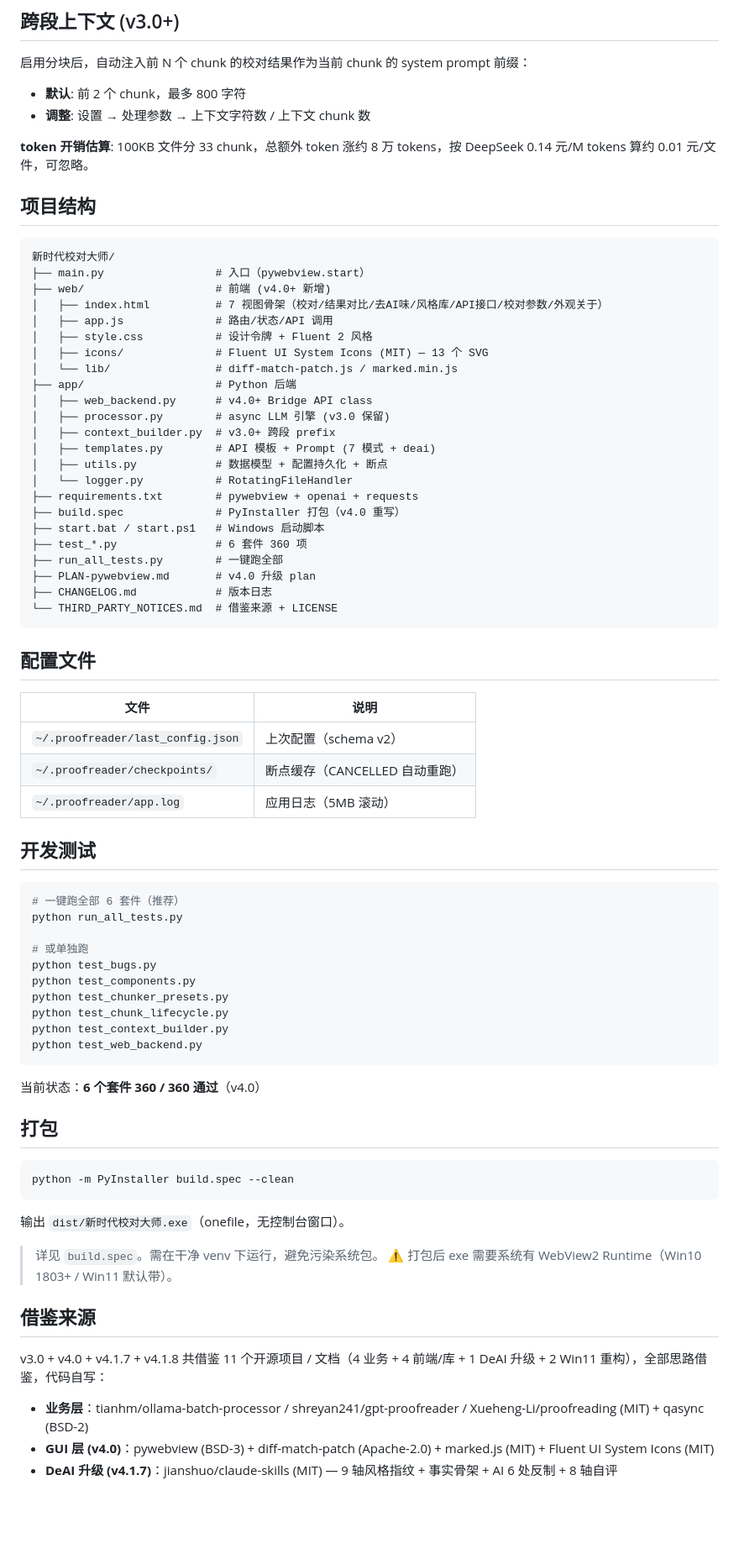
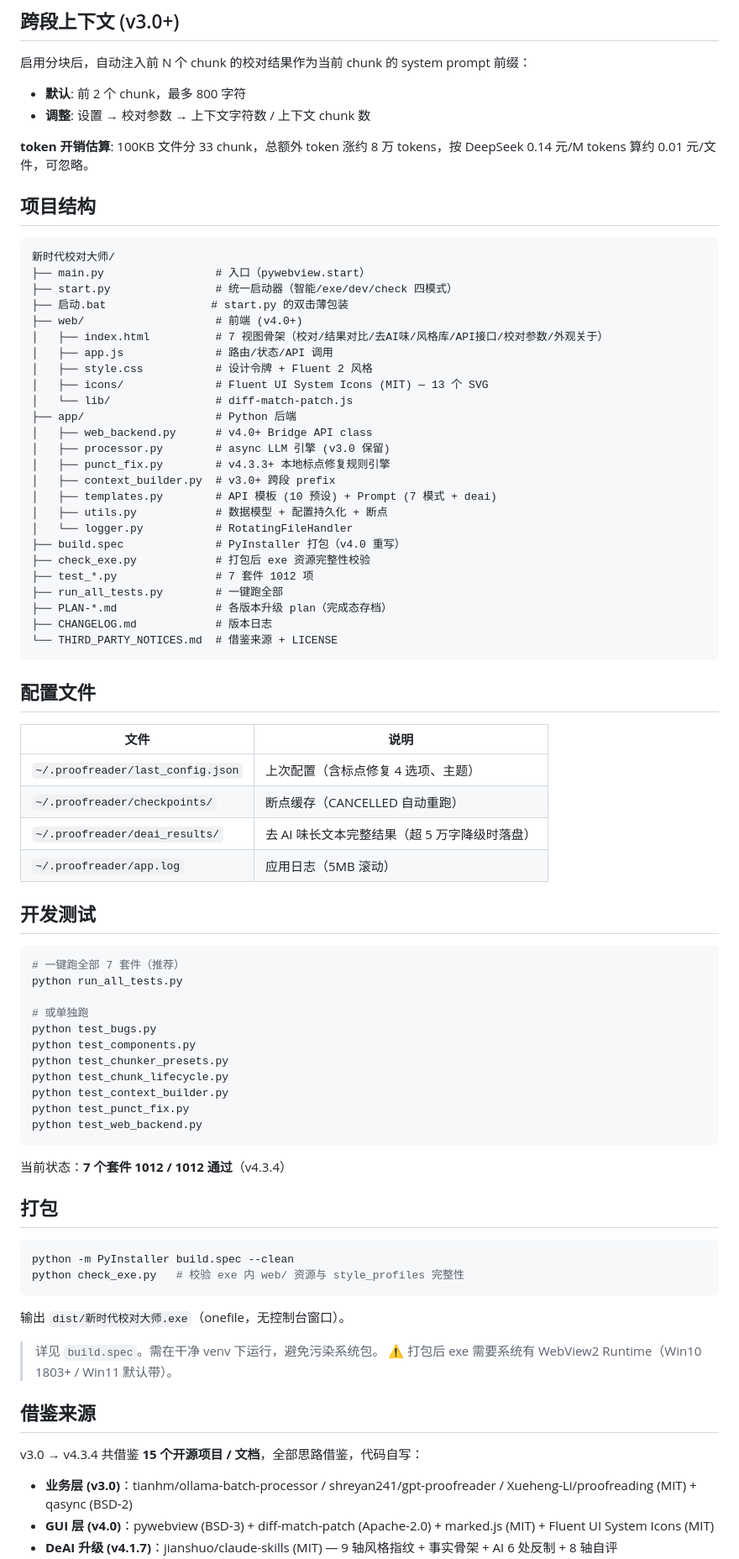
Before and after one commit to mojingjing-git/mozhun, a Markdown page: README.md, the part around one of its changes. Shown at 84% size. GitHub-like rendering; blank space fills up the shorter version.

````diff
--- a/README.md
+++ b/README.md
@@ -135,7 +148,7 @@ python main.py
 启用分块后，自动注入前 N 个 chunk 的校对结果作为当前 chunk 的 system prompt 前缀：
 
 - **默认**: 前 2 个 chunk，最多 800 字符
-- **调整**: 设置 → 处理参数 → 上下文字符数 / 上下文 chunk 数
+- **调整**: 设置 → 校对参数 → 上下文字符数 / 上下文 chunk 数
 
 **token 开销估算**: 100KB 文件分 33 chunk，总额外 token 涨约 8 万 tokens，按 DeepSeek 0.14 元/M tokens 算约 0.01 元/文件，可忽略。
 
@@ -144,25 +157,27 @@ python main.py
 ```
 新时代校对大师/
 ├── main.py                 # 入口（pywebview.start）
-├── web/                    # 前端 (v4.0+ 新增)
+├── start.py                # 统一启动器（智能/exe/dev/check 四模式）
+├── 启动.bat                # start.py 的双击薄包装
+├── web/                    # 前端 (v4.0+)
 │   ├── index.html          # 7 视图骨架（校对/结果对比/去AI味/风格库/API接口/校对参数/外观关于）
 │   ├── app.js              # 路由/状态/API 调用
 │   ├── style.css           # 设计令牌 + Fluent 2 风格
 │   ├── icons/              # Fluent UI System Icons (MIT) — 13 个 SVG
-│   └── lib/                # diff-match-patch.js / marked.min.js
+│   └── lib/                # diff-match-patch.js
 ├── app/                    # Python 后端
 │   ├── web_backend.py      # v4.0+ Bridge API class
 │   ├── processor.py        # async LLM 引擎 (v3.0 保留)
+│   ├── punct_fix.py        # v4.3.3+ 本地标点修复规则引擎
 │   ├── context_builder.py  # v3.0+ 跨段 prefix
-│   ├── templates.py        # API 模板 + Prompt (7 模式 + deai)
+│   ├── templates.py        # API 模板 (10 预设) + Prompt (7 模式 + deai)
 │   ├── utils.py            # 数据模型 + 配置持久化 + 断点
 │   └── logger.py           # RotatingFileHandler
-├── requirements.txt        # pywebview + openai + requests
 ├── build.spec              # PyInstaller 打包（v4.0 重写）
-├── start.bat / start.ps1   # Windows 启动脚本
-├── test_*.py               # 6 套件 360 项
+├── check_exe.py            # 打包后 exe 资源完整性校验
+├── test_*.py               # 7 套件 1012 项
 ├── run_all_tests.py        # 一键跑全部
-├── PLAN-pywebview.md       # v4.0 升级 plan
+├── PLAN-*.md               # 各版本升级 plan（完成态存档）
 ├── CHANGELOG.md            # 版本日志
 └── THIRD_PARTY_NOTICES.md  # 借鉴来源 + LICENSE
 ```
@@ -171,14 +186,15 @@ python main.py
 
 | 文件 | 说明 |
 |------|------|
-| `~/.proofreader/last_config.json` | 上次配置（schema v2） |
+| `~/.proofreader/last_config.json` | 上次配置（含标点修复 4 选项、主题） |
 | `~/.proofreader/checkpoints/` | 断点缓存（CANCELLED 自动重跑） |
+| `~/.proofreader/deai_results/` | 去 AI 味长文本完整结果（超 5 万字降级时落盘） |
 | `~/.proofreader/app.log` | 应用日志（5MB 滚动） |
 
 ## 开发测试
 
 ```bash
-# 一键跑全部 6 套件（推荐）
+# 一键跑全部 7 套件（推荐）
 python run_all_tests.py
 
 # 或单独跑
@@ -187,15 +203,17 @@ python test_components.py
 python test_chunker_presets.py
 python test_chunk_lifecycle.py
 python test_context_builder.py
+python test_punct_fix.py
 python test_web_backend.py
 ```
 
-当前状态：**6 个套件 360 / 360 通过**（v4.0）
+当前状态：**7 个套件 1012 / 1012 通过**（v4.3.4）
 
 ## 打包
 
 ```bash
 python -m PyInstaller build.spec --clean
+python check_exe.py   # 校验 exe 内 web/ 资源与 style_profiles 完整性
 ```
 
 输出 `dist/新时代校对大师.exe`（onefile，无控制台窗口）。
@@ -205,8 +223,8 @@ python -m PyInstaller build.spec --clean
 
 ## 借鉴来源
 
-v3.0 + v4.0 + v4.1.7 + v4.1.8 共借鉴 11 个开源项目 / 文档（4 业务 + 4 前端/库 + 1 DeAI 升级 + 2 Win11 重构），全部思路借鉴，代码自写：
+v3.0 → v4.3.4 共借鉴 **15 个开源项目 / 文档**，全部思路借鉴，代码自写：
 
-- **业务层**：tianhm/ollama-batch-processor / shreyan241/gpt-proofreader / Xueheng-Li/proofreading (MIT) + qasync (BSD-2)
+- **业务层 (v3.0)**：tianhm/ollama-batch-processor / shreyan241/gpt-proofreader / Xueheng-Li/proofreading (MIT) + qasync (BSD-2)
 - **GUI 层 (v4.0)**：pywebview (BSD-3) + diff-match-patch (Apache-2.0) + marked.js (MIT) + Fluent UI System Icons (MIT)
 - **DeAI 升级 (v4.1.7)**：jianshuo/claude-skills (MIT) — 9 轴风格指纹 + 事实骨架 + AI 6 处反制 + 8 轴自评
````
Also changed, not shown: other parts of README.md (+52 -40 lines), AGENTS.md (+28 -11 lines).
